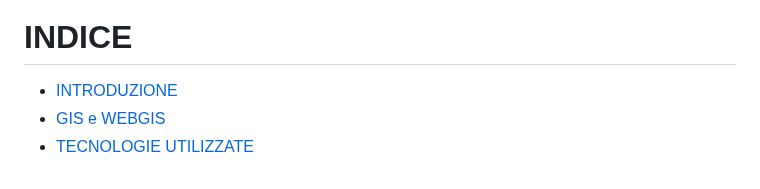
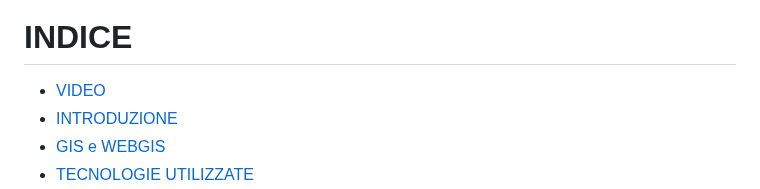
Before and after one commit to gabrielemrt/Leaflet-PW, a Markdown page: README.md, the part around one of its changes. Drawn GitHub-style.

```diff
--- a/README.md
+++ b/README.md
@@ -8,6 +8,7 @@
 </div>
 
 # INDICE
+-   [VIDEO](#VIDEO)
 -   [INTRODUZIONE](#INTRODUZIONE)
 -   [GIS e WEBGIS](#GIS-e-WEBGIS)
 -   [TECNOLOGIE UTILIZZATE](#TECNOLOGIE-UTILIZZATE)
```
Also changed, not shown: other parts of README.md (+3 -0 lines).
